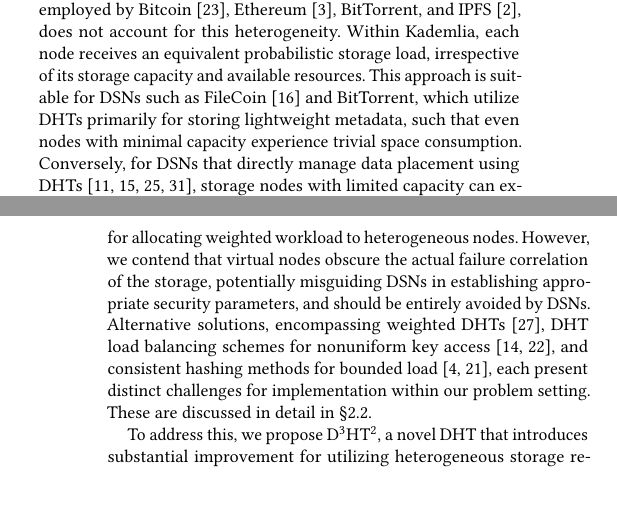
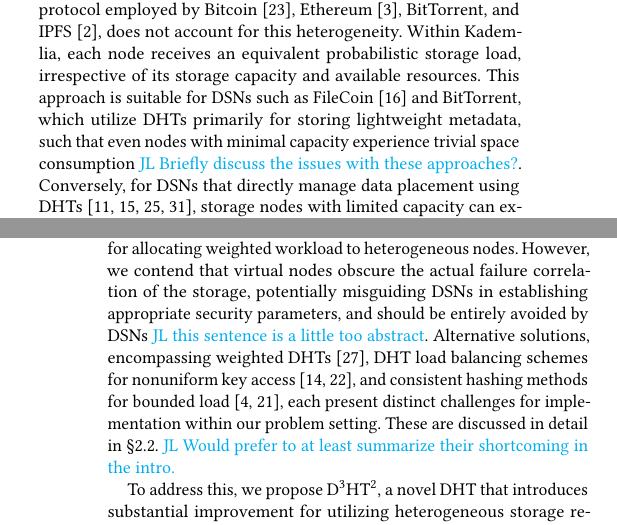
Before and after one commit to sgdxbc/dddht-paper, a LaTeX document (paper.tex, which reads sections/intro.tex): two parts of the columns of pages 1 and 2 of 8, joined at a grey line, cut so that both start at the same text, the shorter picture padded with empty space. Compiled offline with pdfLaTeX; a LaTeX package or settings file that is missing is left out.

Commit message:
intro: comments

```diff
--- a/sections/intro.tex
+++ b/sections/intro.tex
@@ -17,7 +17,7 @@ However, \emph{heterogeneity}, an intrinsic characteristic of decentralized syst
 In contrast to centrally managed storage platforms that typically operate a set of homogeneous storage nodes, DSNs exhibit substantial variation in the capacities of individual storage nodes, spanning from tens of gigabytes to terabyte scales, rendering them heterogeneous.
 However, Kademlia~\cite{maymounkov2002kademlia}, the most prevalent DHT protocol employed by Bitcoin~\cite{bitcoin}, Ethereum~\cite{ethereum}, BitTorrent, and IPFS~\cite{benet2014ipfs}, does not account for this heterogeneity.
 Within Kademlia, each node receives an equivalent probabilistic storage load, irrespective of its storage capacity and available resources.
-This approach is suitable for DSNs such as FileCoin~\cite{filecoin} and BitTorrent, which utilize DHTs primarily for storing lightweight metadata, such that even nodes with minimal capacity experience trivial space consumption.
+This approach is suitable for DSNs such as FileCoin~\cite{filecoin} and BitTorrent, which utilize DHTs primarily for storing lightweight metadata, such that even nodes with minimal capacity experience trivial space consumption \lijl{Briefly discuss the issues with these approaches?}.
 Conversely, for DSNs that directly manage data placement using DHTs~\cite{kubiatowicz2000oceanstore,ratnasamy2001scalable,haeberlen2005glacier,team2021swarm}, storage nodes with limited capacity can exhaust their available space even when the overall storage utilization of the network remains comparatively low.
 
 Concurrently, given the absence of a central controller in DSNs and the exclusive reliance on passive DHT protocols for data placement, these systems lack the ability to reactively address scenarios where storage nodes have exhausted their capacity for further data allocation by the DHT.
@@ -34,9 +34,10 @@ Conversely, DSNs lack the capability for such real-time reactive adjustments, th
 
 While prior research has extensively examined related subjects, none are directly applicable to our problem context: optimizing \emph{overall utilization} of \emph{heterogeneous storage} within a \emph{permissionless} environment.
 The virtual node technique has been explored for rebalancing probabilistic nonuniform workload distribution~\cite{chord} and for allocating weighted workload to heterogeneous nodes.
-However, we contend that virtual nodes obscure the actual failure correlation of the storage, potentially misguiding DSNs in establishing appropriate security parameters, and should be entirely avoided by DSNs.
+However, we contend that virtual nodes obscure the actual failure correlation of the storage, potentially misguiding DSNs in establishing appropriate security parameters, and should be entirely avoided by DSNs \lijl{this sentence is a little too abstract}.
 Alternative solutions, encompassing weighted DHTs~\cite{schindelhauer2005weighted}, DHT load balancing schemes for nonuniform key access~\cite{karger2004simple,misra2004clash}, and consistent hashing methods for bounded load~\cite{mirrokni2018consistent,chen2021revisiting}, each present distinct challenges for implementation within our problem setting.
 These are discussed in detail in \autoref{sec:bg:problem}.
+\lijl{Would prefer to at least summarize their shortcoming in the intro.}
 
 To address this, we propose \dht\footnote{
     \dht represents Discoverability Differentiable DHT.
```
Also changed, not shown: sections/intro.tex (2 more changed lines).
